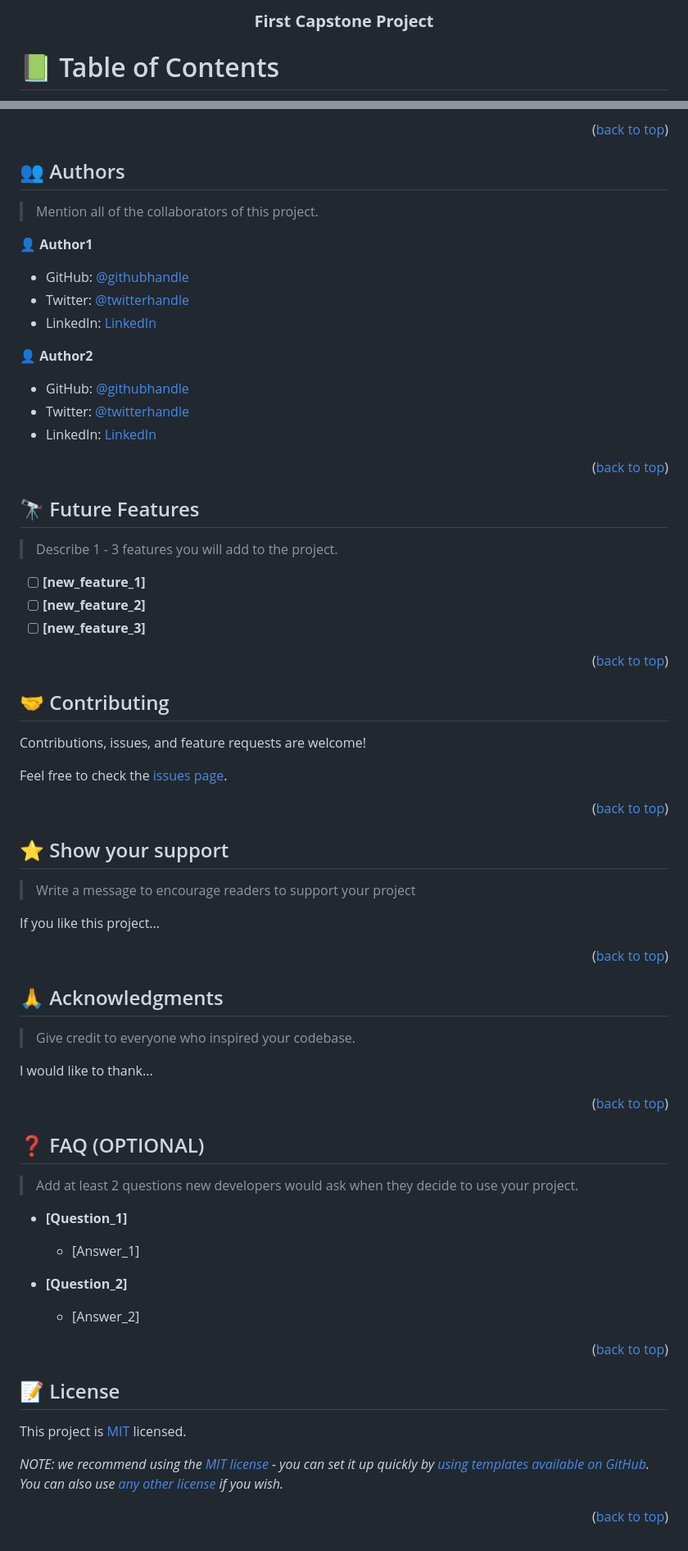
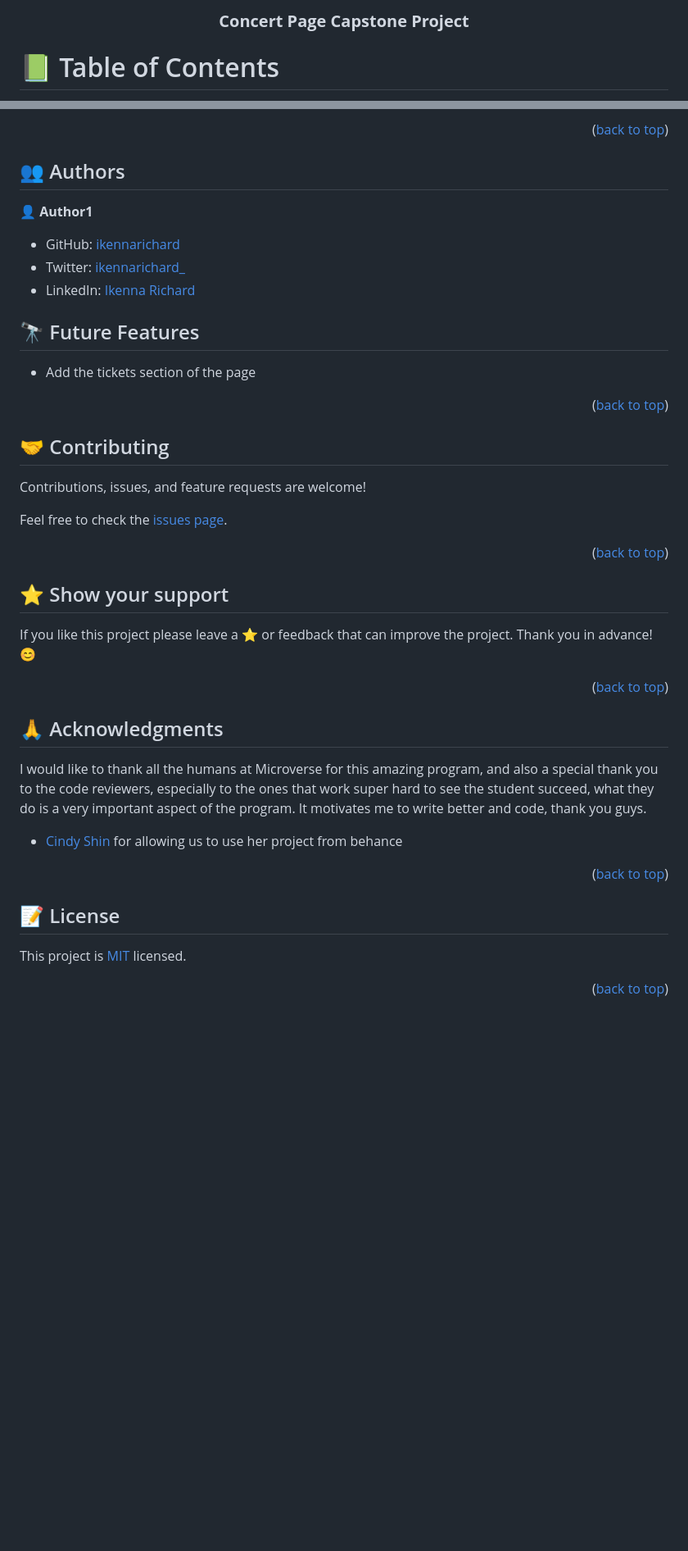
Before and after one commit to ikennarichard/concert-page-capstone-project, a Markdown page: README.md, 2 parts joined by grey strips. Shown: that part at 82% size. GitHub-like rendering; blank space fills up the shorter version.

```diff
--- a/README.md
+++ b/README.md
@@ -2,7 +2,7 @@
 
 <div align="center">
 
-  <h3><b>First Capstone Project</b></h3>
+  <h3><b>Concert Page Capstone Project</b></h3>
 
 </div>
 
@@ -176,31 +151,16 @@ Example:
 
 ## 👥 Authors <a name="authors"></a>
 
-> Mention all of the collaborators of this project.
-
 👤 **Author1**
 
-- GitHub: [@githubhandle](https://github.com/githubhandle)
-- Twitter: [@twitterhandle](https://twitter.com/twitterhandle)
-- LinkedIn: [LinkedIn](https://linkedin.com/in/linkedinhandle)
-
-👤 **Author2**
-
-- GitHub: [@githubhandle](https://github.com/githubhandle)
-- Twitter: [@twitterhandle](https://twitter.com/twitterhandle)
-- LinkedIn: [LinkedIn](https://linkedin.com/in/linkedinhandle)
-
-<p align="right">(<a href="#readme-top">back to top</a>)</p>
+- GitHub: [ikennarichard](https://github.com/ikennarichard)
+- Twitter: [ikennarichard_](https://twitter.com/ikennarichard_)
+- LinkedIn: [Ikenna Richard](https://linkedin.com/in/ikenna-oguejiofor-38076a237)
 
 <!-- FUTURE FEATURES -->
 
 ## 🔭 Future Features <a name="future-features"></a>
-
-> Describe 1 - 3 features you will add to the project.
-
-- [ ] **[new_feature_1]**
-- [ ] **[new_feature_2]**
-- [ ] **[new_feature_3]**
+- Add the tickets section of the page
 
 <p align="right">(<a href="#readme-top">back to top</a>)</p>
 
@@ -218,9 +178,7 @@ Feel free to check the [issues page](../../issues/).
 
 ## ⭐️ Show your support <a name="support"></a>
 
-> Write a message to encourage readers to support your project
-
-If you like this project...
+If you like this project please leave a ⭐️ or feedback that can improve the project. Thank you in advance! 😊
 
 <p align="right">(<a href="#readme-top">back to top</a>)</p>
 
@@ -228,15 +186,16 @@ If you like this project...
 
 ## 🙏 Acknowledgments <a name="acknowledgements"></a>
 
-> Give credit to everyone who inspired your codebase.
+I would like to thank all the humans at Microverse for this amazing program, and also a special thank you to the code reviewers, especially to the ones that work super hard to see the student succeed, what they do is a very important aspect of the program. It motivates me to write better and code, thank you guys.
 
-I would like to thank...
+- [Cindy Shin](https://www.behance.net/gallery/29845175/CC-Global-Summit-2015) for allowing us to use her project from behance
+
 
 <p align="right">(<a href="#readme-top">back to top</a>)</p>
 
 <!-- FAQ (optional) -->
 
-## ❓ FAQ (OPTIONAL) <a name="faq"></a>
+<!-- ## ❓ FAQ (OPTIONAL) <a name="faq"></a>
 
 > Add at least 2 questions new developers would ask when they decide to use your project.
 
@@ -248,7 +207,7 @@ I would like to thank...
 
   - [Answer_2]
 
-<p align="right">(<a href="#readme-top">back to top</a>)</p>
+<p align="right">(<a href="#readme-top">back to top</a>)</p> -->
 
 <!-- LICENSE -->
 
@@ -256,6 +215,4 @@ I would like to thank...
 
 This project is [MIT](./LICENSE) licensed.
 
-_NOTE: we recommend using the [MIT license](https://choosealicense.com/licenses/mit/) - you can set it up quickly by [using templates available on GitHub](https://docs.github.com/en/communities/setting-up-your-project-for-healthy-contributions/adding-a-license-to-a-repository). You can also use [any other license](https://choosealicense.com/licenses/) if you wish._
-
 <p align="right">(<a href="#readme-top">back to top</a>)</p>
```
Also changed, not shown: other parts of README.md (+21 -46 lines).
